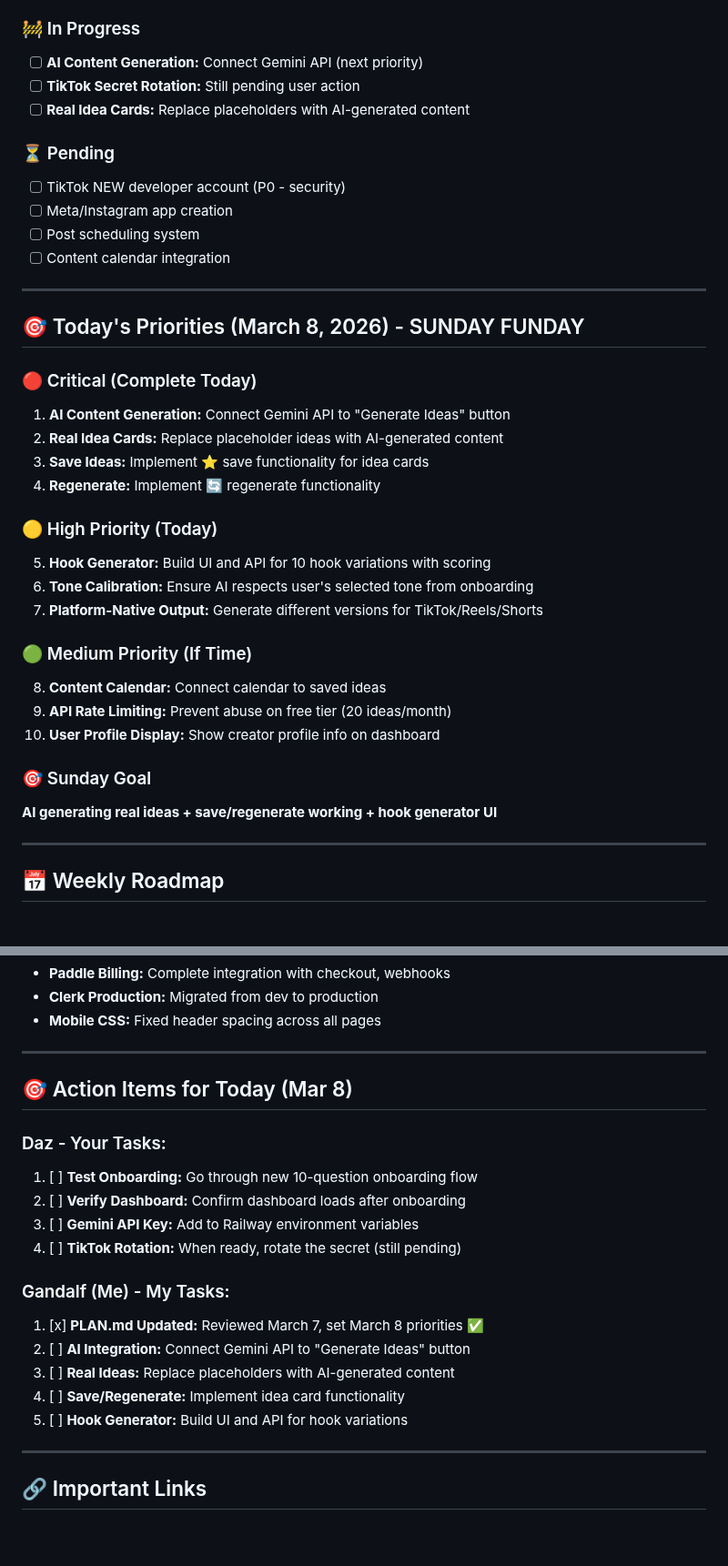
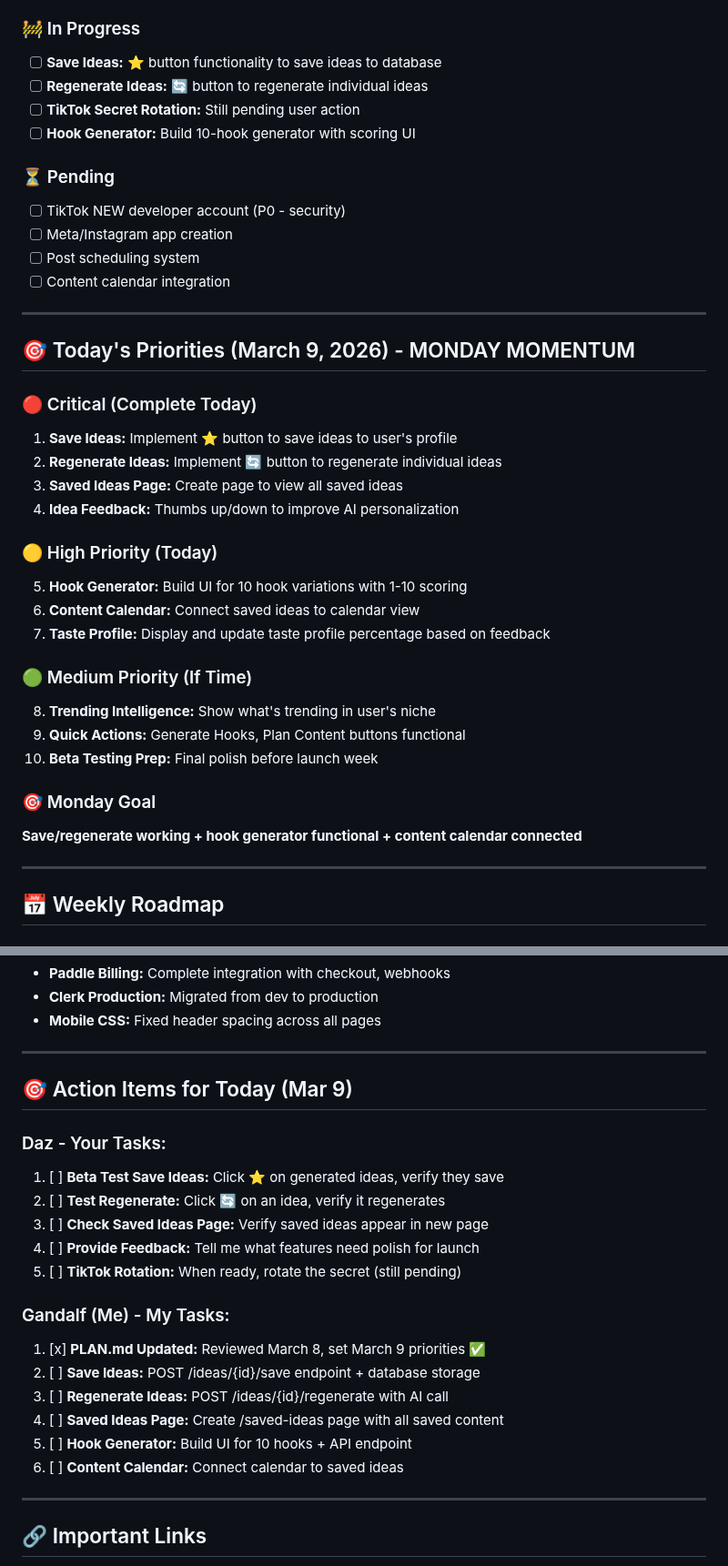
Before and after one commit to 182Gandalf/creator-command-center, a Markdown page: PLAN.md, 2 parts joined by grey strips. Shown at 91% size. Rendered like a GitHub page; blank space fills up the shorter version.

Commit message:
Update PLAN.md for March 9: AI integration complete, save/regenerate priorities

```diff
--- a/PLAN.md
+++ b/PLAN.md
@@ -49,9 +67,10 @@
 - [x] **Mobile Header CSS:** Fixed button spacing across ALL pages
 
 ### 🚧 In Progress
-- [ ] **AI Content Generation:** Connect Gemini API (next priority)
+- [ ] **Save Ideas:** ⭐ button functionality to save ideas to database
+- [ ] **Regenerate Ideas:** 🔄 button to regenerate individual ideas
 - [ ] **TikTok Secret Rotation:** Still pending user action
-- [ ] **Real Idea Cards:** Replace placeholders with AI-generated content
+- [ ] **Hook Generator:** Build 10-hook generator with scoring UI
 
 ### ⏳ Pending
 - [ ] TikTok NEW developer account (P0 - security)
@@ -61,26 +80,26 @@
 
 ---
 
-## 🎯 Today's Priorities (March 8, 2026) - SUNDAY FUNDAY
+## 🎯 Today's Priorities (March 9, 2026) - MONDAY MOMENTUM
 
 ### 🔴 Critical (Complete Today)
-1. **AI Content Generation:** Connect Gemini API to "Generate Ideas" button
-2. **Real Idea Cards:** Replace placeholder ideas with AI-generated content
-3. **Save Ideas:** Implement ⭐ save functionality for idea cards
-4. **Regenerate:** Implement 🔄 regenerate functionality
+1. **Save Ideas:** Implement ⭐ button to save ideas to user's profile
+2. **Regenerate Ideas:** Implement 🔄 button to regenerate individual ideas
+3. **Saved Ideas Page:** Create page to view all saved ideas
+4. **Idea Feedback:** Thumbs up/down to improve AI personalization
 
 ### 🟡 High Priority (Today)
-5. **Hook Generator:** Build UI and API for 10 hook variations with scoring
-6. **Tone Calibration:** Ensure AI respects user's selected tone from onboarding
-7. **Platform-Native Output:** Generate different versions for TikTok/Reels/Shorts
+5. **Hook Generator:** Build UI for 10 hook variations with 1-10 scoring
+6. **Content Calendar:** Connect saved ideas to calendar view
+7. **Taste Profile:** Display and update taste profile percentage based on feedback
 
 ### 🟢 Medium Priority (If Time)
-8. **Content Calendar:** Connect calendar to saved ideas
-9. **API Rate Limiting:** Prevent abuse on free tier (20 ideas/month)
-10. **User Profile Display:** Show creator profile info on dashboard
+8. **Trending Intelligence:** Show what's trending in user's niche
+9. **Quick Actions:** Generate Hooks, Plan Content buttons functional
+10. **Beta Testing Prep:** Final polish before launch week
 
-### 🎯 Sunday Goal
-**AI generating real ideas + save/regenerate working + hook generator UI**
+### 🎯 Monday Goal
+**Save/regenerate working + hook generator functional + content calendar connected**
 
 ---
 
@@ -171,20 +199,22 @@
 
 ---
 
-## 🎯 Action Items for Today (Mar 8)
+## 🎯 Action Items for Today (Mar 9)
 
 ### Daz - Your Tasks:
-1. [ ] **Test Onboarding:** Go through new 10-question onboarding flow
-2. [ ] **Verify Dashboard:** Confirm dashboard loads after onboarding
-3. [ ] **Gemini API Key:** Add to Railway environment variables
-4. [ ] **TikTok Rotation:** When ready, rotate the secret (still pending)
+1. [ ] **Beta Test Save Ideas:** Click ⭐ on generated ideas, verify they save
+2. [ ] **Test Regenerate:** Click 🔄 on an idea, verify it regenerates
+3. [ ] **Check Saved Ideas Page:** Verify saved ideas appear in new page
+4. [ ] **Provide Feedback:** Tell me what features need polish for launch
+5. [ ] **TikTok Rotation:** When ready, rotate the secret (still pending)
 
 ### Gandalf (Me) - My Tasks:
-1. [x] **PLAN.md Updated:** Reviewed March 7, set March 8 priorities ✅
-2. [ ] **AI Integration:** Connect Gemini API to "Generate Ideas" button
-3. [ ] **Real Ideas:** Replace placeholders with AI-generated content
-4. [ ] **Save/Regenerate:** Implement idea card functionality
-5. [ ] **Hook Generator:** Build UI and API for hook variations
+1. [x] **PLAN.md Updated:** Reviewed March 8, set March 9 priorities ✅
+2. [ ] **Save Ideas:** POST /ideas/{id}/save endpoint + database storage
+3. [ ] **Regenerate Ideas:** POST /ideas/{id}/regenerate with AI call
+4. [ ] **Saved Ideas Page:** Create /saved-ideas page with all saved content
+5. [ ] **Hook Generator:** Build UI for 10 hooks + API endpoint
+6. [ ] **Content Calendar:** Connect calendar to saved ideas
 
 ---
 
```
Also changed, not shown: other parts of PLAN.md (+35 -8 lines).
